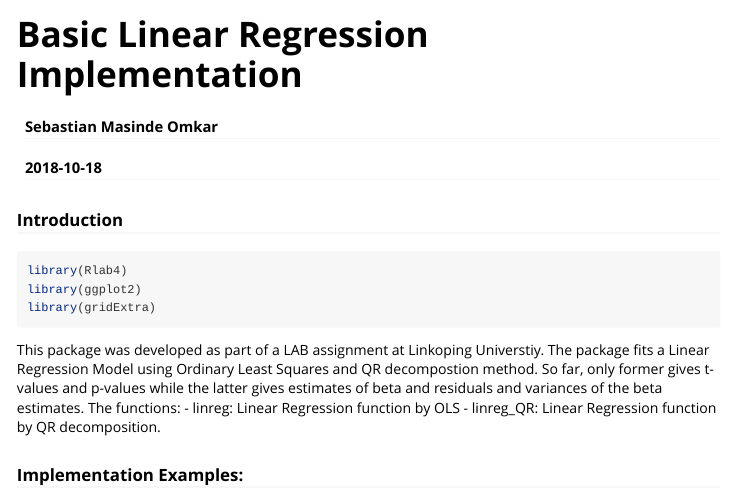
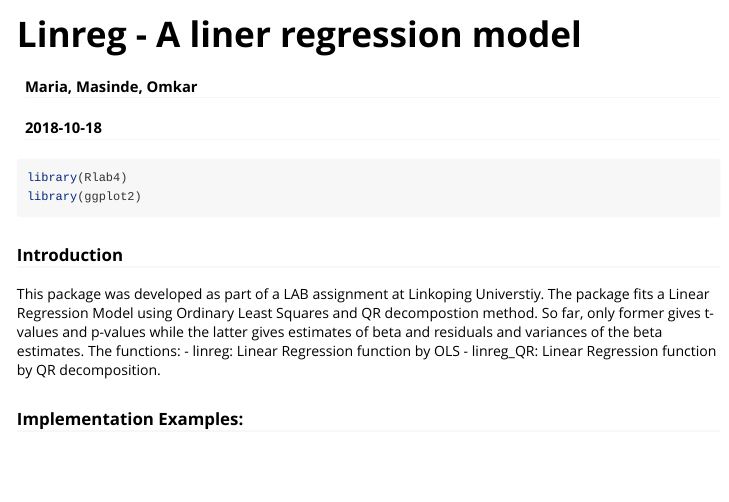
Before and after one commit to mariatreesa/Lab4R, an R Markdown document (vignettes/linreg_vignette.Rmd): the page in a window 1100 px wide, from its top. Rendered offline with R 4.5, knitr and Pandoc, with nearby package versions.

Commit message:
vignettes

````diff
--- a/vignettes/Group8.Rmd
+++ b/vignettes/linreg_vignette.Rmd
@@ -1,6 +1,6 @@
 ---
-title: "Basic Linear Regression Implementation"
-author: "Sebastian Masinde Omkar"
+title: "Linreg - A liner regression model"
+author: "Maria, Masinde, Omkar"
 date: "`r Sys.Date()`"
 output: rmarkdown::html_vignette
 vignette: >
@@ -8,14 +8,14 @@ vignette: >
   %\VignetteEngine{knitr::rmarkdown}
   %\VignetteEncoding{UTF-8}
 ---
-### Introduction
+
 
 ```{r}
 library(Rlab4)
 library(ggplot2)
-library(gridExtra)
 ```
 
+### Introduction
 This package was developed as part of a LAB assignment at Linkoping Universtiy. The package fits a Linear Regression Model using Ordinary Least Squares and QR decompostion method. So far, only former gives t-values and p-values while the latter gives estimates of beta and residuals and variances of the beta estimates. The functions:
 - linreg: Linear Regression function by OLS
 - linreg_QR: Linear Regression function by QR decomposition.
````
Also changed, not shown: vignettes/linreg_vignette.html (added).
